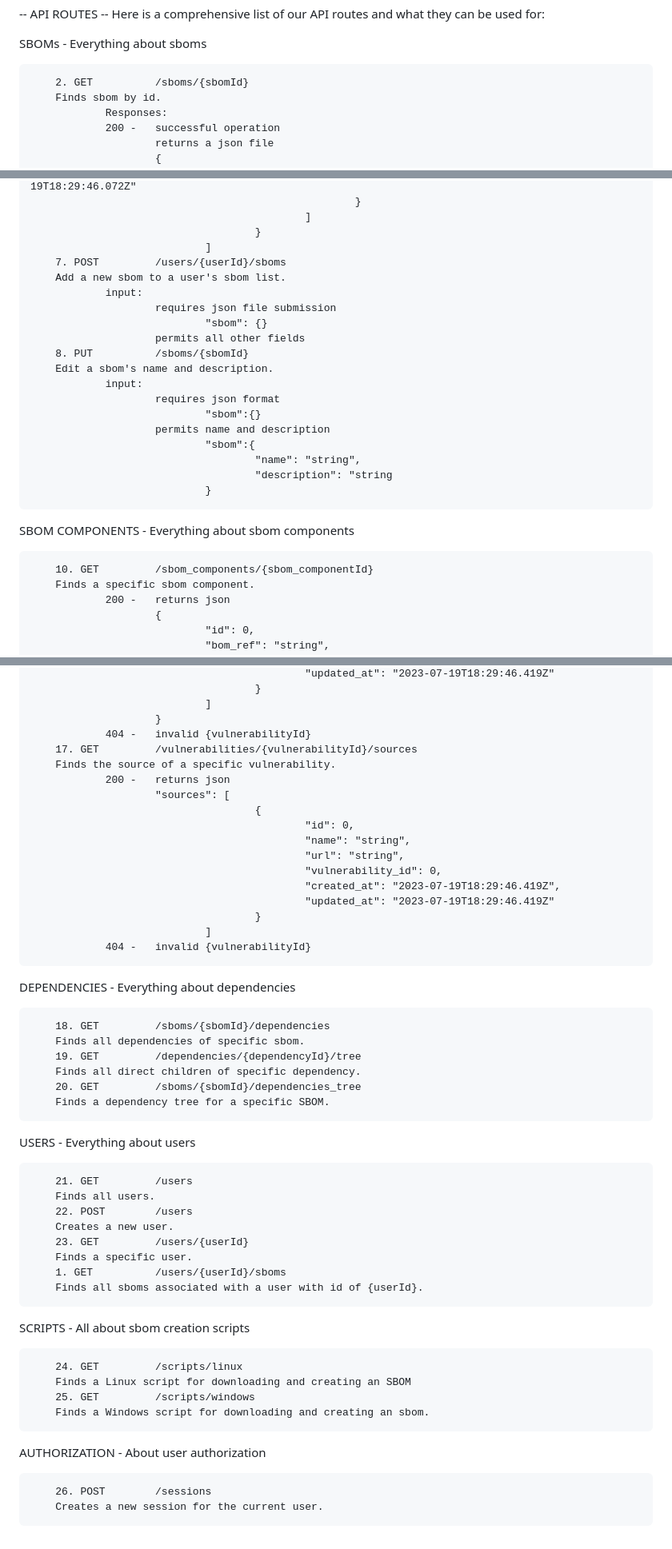
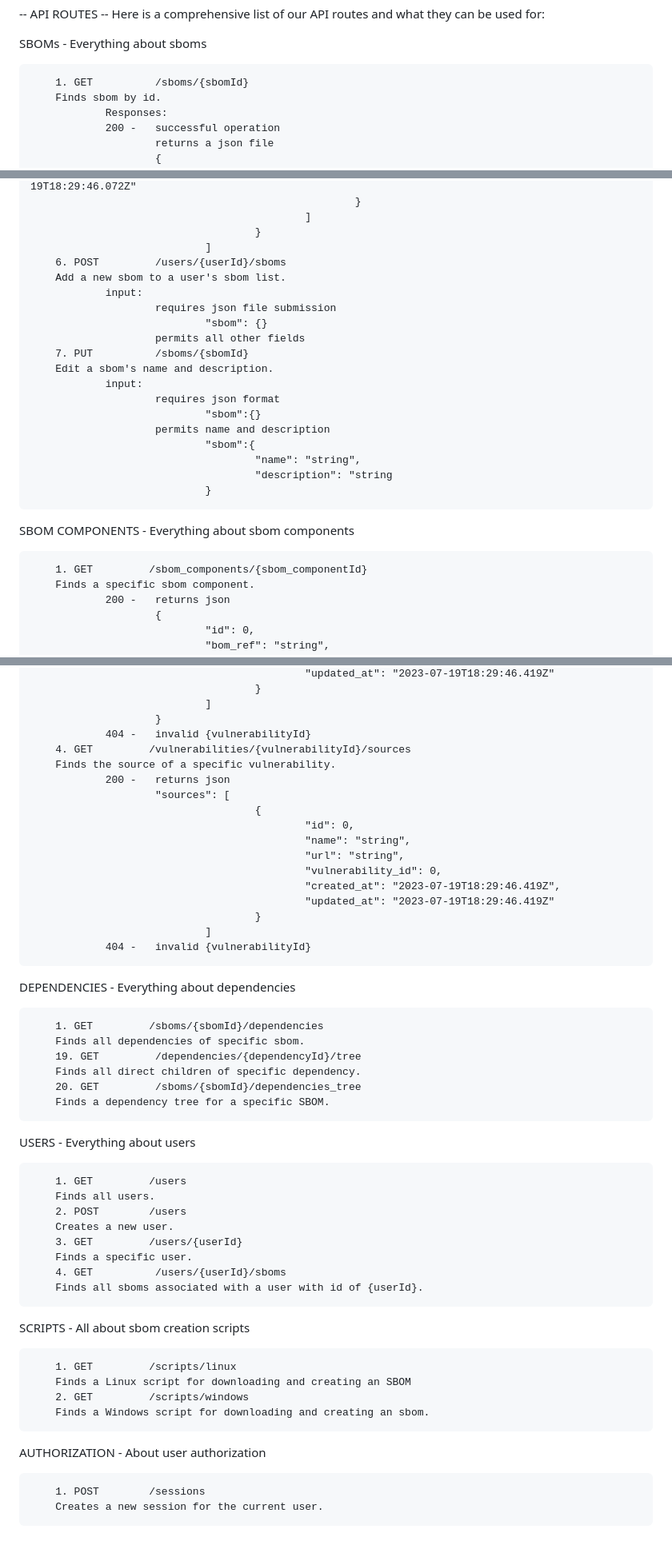
Before and after one commit to rngtang/SBOM, a Markdown page: documentation/routes.md, 3 parts joined by grey strips. Shown at 80% size. Rendered like a GitHub page.

Commit message:
renumbered routes docs

```diff
--- a/documentation/routes.md
+++ b/documentation/routes.md
@@ -6,7 +6,7 @@ Here is a comprehensive list of our API routes and what they can be used for:
 
 SBOMs - Everything about sboms
 
-        2. GET          /sboms/{sbomId}
+        1. GET          /sboms/{sbomId}
         Finds sbom by id.
                 Responses:
                 200 -   successful operation
@@ -206,13 +206,13 @@ SBOMs - Everything about sboms
                                                 ]
                                         }
                                 ]
-        7. POST         /users/{userId}/sboms
+        6. POST         /users/{userId}/sboms
         Add a new sbom to a user's sbom list.
                 input:
                         requires json file submission
                                 "sbom": {}
                         permits all other fields
-        8. PUT          /sboms/{sbomId}
+        7. PUT          /sboms/{sbomId}
         Edit a sbom's name and description.
                 input:
                         requires json format
@@ -225,7 +225,7 @@ SBOMs - Everything about sboms
 
 SBOM COMPONENTS - Everything about sbom components
 
-        10. GET         /sbom_components/{sbom_componentId}
+        1. GET         /sbom_components/{sbom_componentId}
         Finds a specific sbom component.
                 200 -   returns json
                         {
@@ -381,7 +381,7 @@ VULNERABILITIES - Everything about vulnerabilities
                                 ]
                         }
                 404 -   invalid {vulnerabilityId}
-        17. GET         /vulnerabilities/{vulnerabilityId}/sources
+        4. GET         /vulnerabilities/{vulnerabilityId}/sources
         Finds the source of a specific vulnerability.
                 200 -   returns json
                         "sources": [
@@ -398,7 +398,7 @@ VULNERABILITIES - Everything about vulnerabilities
 
 DEPENDENCIES - Everything about dependencies
 
-        18. GET         /sboms/{sbomId}/dependencies
+        1. GET         /sboms/{sbomId}/dependencies
         Finds all dependencies of specific sbom.
         19. GET         /dependencies/{dependencyId}/tree
         Finds all direct children of specific dependency.
@@ -407,23 +407,23 @@ DEPENDENCIES - Everything about dependencies
 
 USERS - Everything about users
 
-        21. GET         /users
+        1. GET         /users
         Finds all users.
-        22. POST        /users
+        2. POST        /users
         Creates a new user.
-        23. GET         /users/{userId}
+        3. GET         /users/{userId}
         Finds a specific user.
-        1. GET          /users/{userId}/sboms
+        4. GET          /users/{userId}/sboms
         Finds all sboms associated with a user with id of {userId}.
 
 SCRIPTS - All about sbom creation scripts
 
-        24. GET         /scripts/linux
+        1. GET         /scripts/linux
         Finds a Linux script for downloading and creating an SBOM
-        25. GET         /scripts/windows
+        2. GET         /scripts/windows
         Finds a Windows script for downloading and creating an sbom.
 
 AUTHORIZATION - About user authorization
 
-        26. POST        /sessions
+        1. POST        /sessions
         Creates a new session for the current user.
```
Also changed, not shown: other parts of documentation/routes.md (+9 -9 lines).
